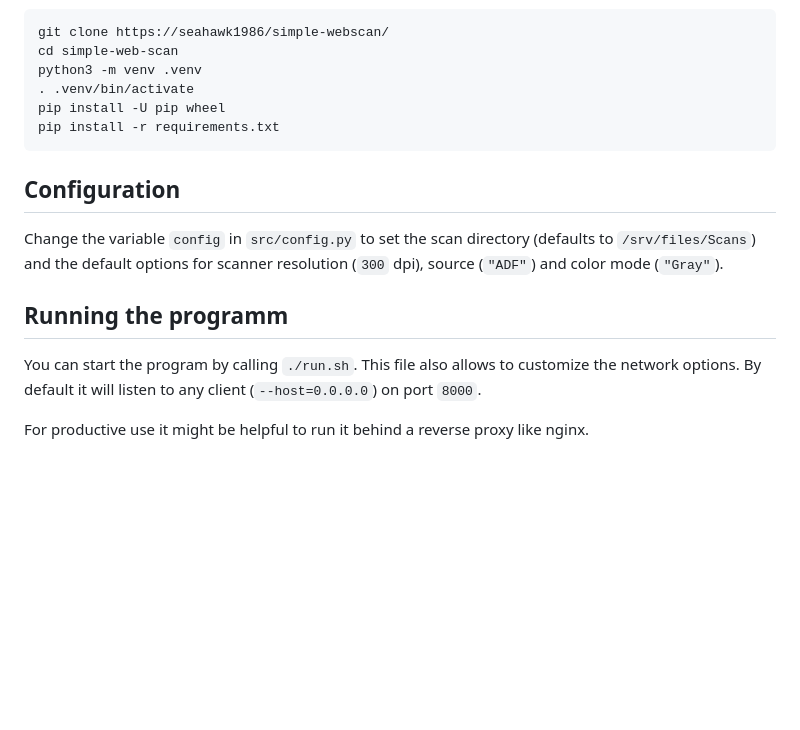
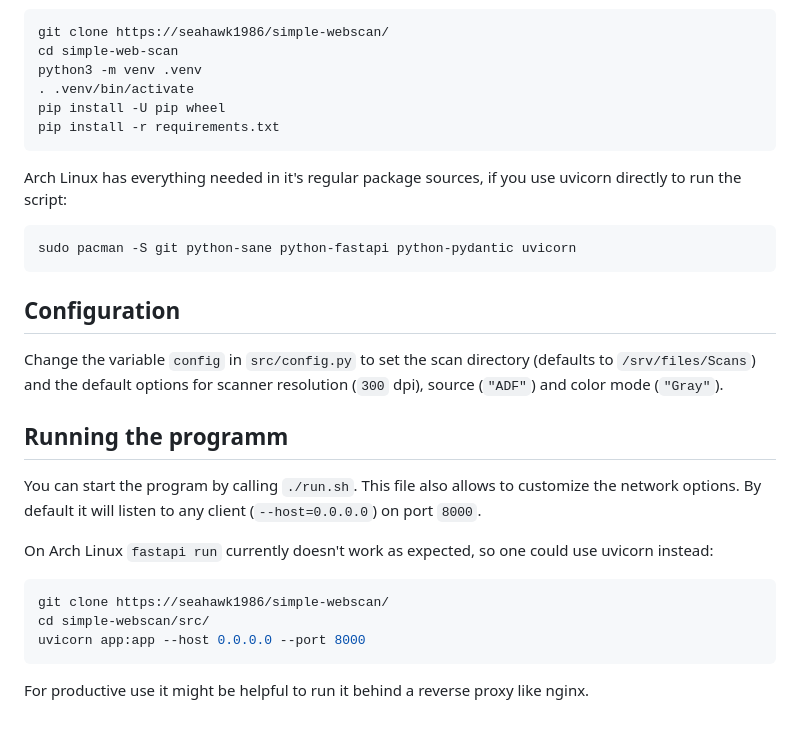
Before and after one commit to seahawk1986/simple-webscan, a Markdown page: README.md, the part around the change. Rendered like a GitHub page; blank space fills up the shorter version.

Commit message:
add Arch Linux infos to README

````diff
--- a/README.md
+++ b/README.md
@@ -34,10 +34,22 @@ pip install -U pip wheel
 pip install -r requirements.txt
 ```
 
+Arch Linux has everything needed in it's regular package sources, if you use uvicorn directly to run the script:
+```shell
+sudo pacman -S git python-sane python-fastapi python-pydantic uvicorn
+```
+
 ## Configuration
 Change the variable `config` in `src/config.py` to set the scan directory (defaults to `/srv/files/Scans`) and the default options for scanner resolution (`300` dpi), source (`"ADF"`) and color mode (`"Gray"`).
 
 ## Running the programm
 You can start the program by calling `./run.sh`. This file also allows to customize the network options. By default it will listen to any client (`--host=0.0.0.0`) on port `8000`.
 
+On Arch Linux `fastapi run` currently doesn't work as expected, so one could use uvicorn instead:
+```shell
+git clone https://seahawk1986/simple-webscan/
+cd simple-webscan/src/
+uvicorn app:app --host 0.0.0.0 --port 8000
+```
+
 For productive use it might be helpful to run it behind a reverse proxy like nginx.
````
